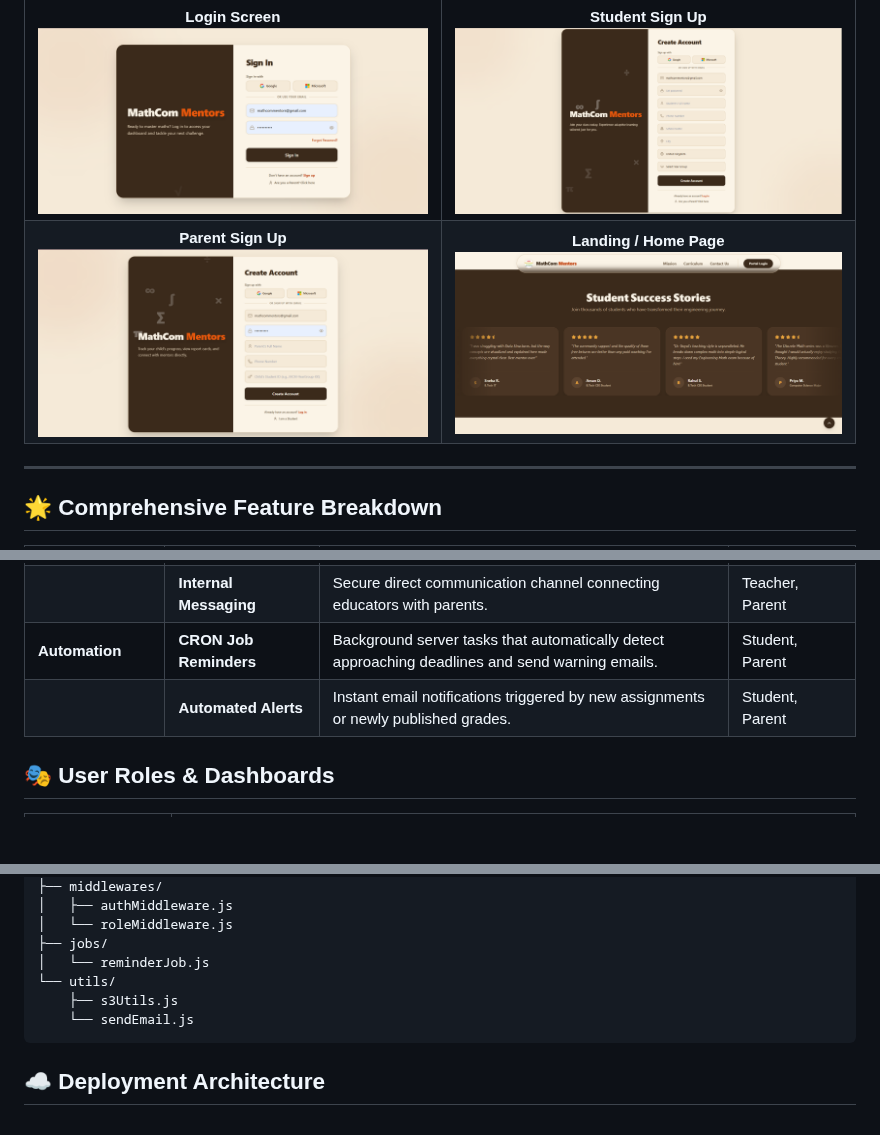
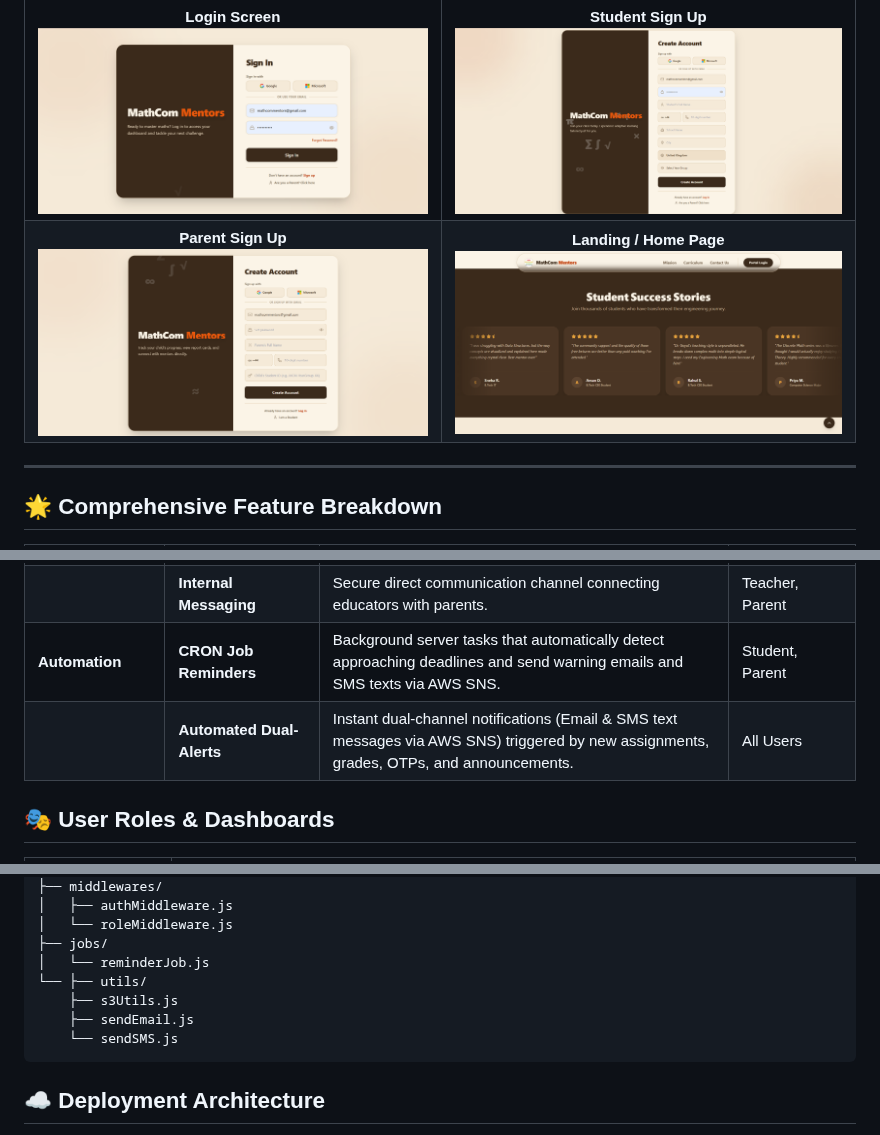
Before and after one commit to Rudragupta23/Teacher-Student-Portal, a Markdown page: README.md, 3 parts joined by grey strips. GitHub-like rendering; pictures changed too: screenshots/parent-signup.png, screenshots/signup.png; blank space fills up the shorter version.

````diff
--- a/README.md
+++ b/README.md
@@ -83,8 +84,8 @@ MathCom Mentors is a full-stack MERN educational platform built to centralize th
 | **Communication** | **Contextual Feedback** | Attach specific, constructive comments directly to a student's graded submission. | Teacher, Grader, Student |
 | | **Contact & Support** | Streamlined contact routing for platform support and administrative inquiries. | All Users |
 | | **Internal Messaging** | Secure direct communication channel connecting educators with parents. | Teacher, Parent |
-| **Automation** | **CRON Job Reminders** | Background server tasks that automatically detect approaching deadlines and send warning emails. | Student, Parent |
-| | **Automated Alerts** | Instant email notifications triggered by new assignments or newly published grades. | Student, Parent |
+| **Automation** | **CRON Job Reminders** | Background server tasks that automatically detect approaching deadlines and send warning emails and SMS texts via AWS SNS. | Student, Parent |
+| | **Automated Dual-Alerts** | Instant dual-channel notifications (Email & SMS text messages via AWS SNS) triggered by new assignments, grades, OTPs, and announcements. | All Users |
 
 ## 🎭 User Roles & Dashboards
 
@@ -224,9 +226,10 @@ server/
 │   └── roleMiddleware.js
 ├── jobs/
 │   └── reminderJob.js
-└── utils/
+└── ├── utils/
     ├── s3Utils.js
-    └── sendEmail.js
+    ├── sendEmail.js
+    └── sendSMS.js
 ```
 
 ## ☁️ Deployment Architecture
````
Also changed, not shown: other parts of README.md (+2 -0 lines).
